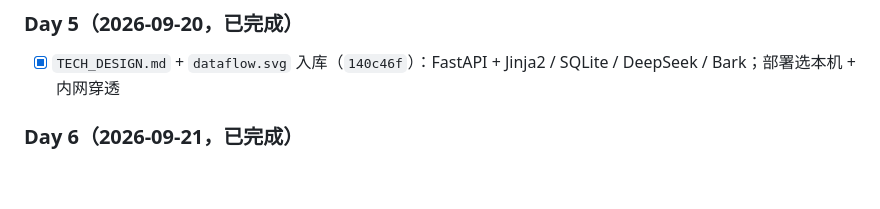
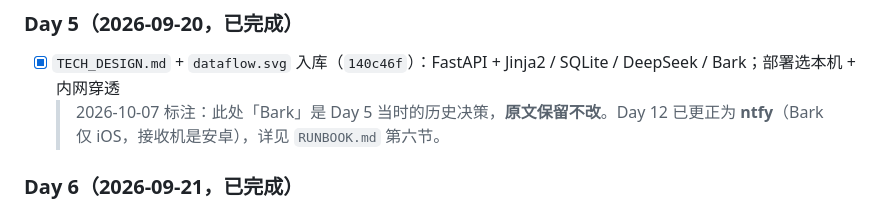
Before and after one commit to XingHo-VibeCoding/my-project, a Markdown page: AGENTS.md, the part around the change. GitHub-like rendering; blank space fills up the shorter version.

Commit message:
Day 17 补记｜修正 RUNBOOK 中 F3 推送通道的过时描述
改了什么：RUNBOOK 第六节与功能速览表里「Bark 留桩」改为 ntfy，消除与更正说明的自相矛盾
加了什么：AGENTS.md Day 5 条目加指向后续更正的标注（原文保留不改）

```diff
--- a/AGENTS.md
+++ b/AGENTS.md
@@ -118,6 +118,7 @@
 ### Day 5（2026-09-20，已完成）
 
 - [x] `TECH_DESIGN.md` + `dataflow.svg` 入库（`140c46f`）：FastAPI + Jinja2 / SQLite / DeepSeek / Bark；部署选本机 + 内网穿透
+  > 2026-10-07 标注：此处「Bark」是 Day 5 当时的历史决策，**原文保留不改**。Day 12 已更正为 **ntfy**（Bark 仅 iOS，接收机是安卓），详见 `RUNBOOK.md` 第六节。
 
 ### Day 6（2026-09-21，已完成）
 
```
Also changed, not shown: RUNBOOK.md (+2 -2 lines).
